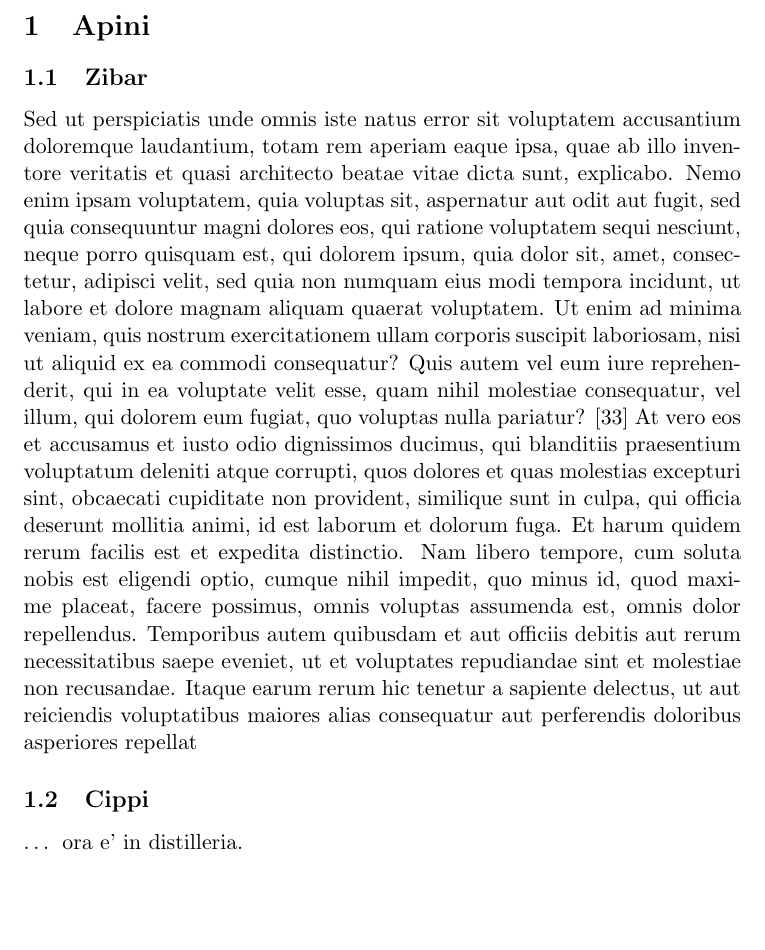
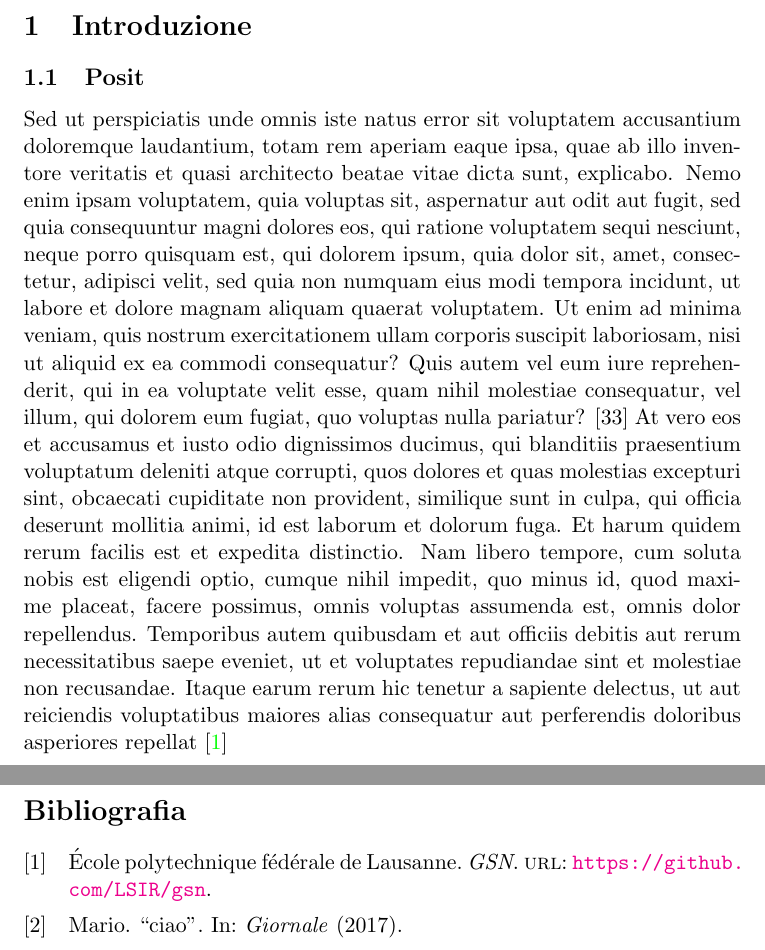
Before and after one commit to luigix25/RelazioneTirocinio, a LaTeX document (main.tex): part of page 2 of 2 before the commit and two parts of pages 2 and 3 of 3 after it, the two joined at a grey line, cut at the place of the change, the shorter picture padded with empty space. Compiled offline with pdfLaTeX.

Commit message:
Setting up Bibliography

```diff
--- a/main.tex
+++ b/main.tex
@@ -1,16 +1,18 @@
 \documentclass[a4paper,11pt]{article}
 \usepackage[italian]{babel}
+\usepackage[maxbibnames=99,backend=bibtex]{biblatex}
+\usepackage{hyperref}
 
 %link cliccabili
 
 
 % define the title
-\author{Apo Sipan}
+\author{Luigi Leonardi}
 %\pagestyle{headings}
-\title{Il Libro di Apo}
+\title{Tirocinio su Posit}
 \date{}
 
-\usepackage{hyperref}
+\addbibresource{ref.bib}
 \hypersetup{colorlinks=true, linktoc=all,  linkcolor=black}
 
 \begin{document}
@@ -19,19 +21,26 @@
 	% insert the table of contents
 	\tableofcontents
 
+%	\cite{epfl1}
+
+
 \newpage
-	\section{Apini}
-	\subsection{Zibar}
-	%Non sono Zibar, sono Zubar.
-	Sed ut perspiciatis unde omnis iste natus error sit voluptatem accusantium doloremque laudantium, totam rem aperiam eaque ipsa, quae ab illo inventore veritatis et quasi architecto beatae vitae dicta sunt, explicabo. Nemo enim ipsam voluptatem, quia voluptas sit, aspernatur aut odit aut fugit, sed quia consequuntur magni dolores eos, qui ratione voluptatem sequi nesciunt, neque porro quisquam est, qui dolorem ipsum, quia dolor sit, amet, consectetur, adipisci velit, sed quia non numquam eius modi tempora incidunt, ut labore et dolore magnam aliquam quaerat voluptatem. Ut enim ad minima veniam, quis nostrum exercitationem ullam corporis suscipit laboriosam, nisi ut aliquid ex ea commodi consequatur? Quis autem vel eum iure reprehenderit, qui in ea voluptate velit esse, quam nihil molestiae consequatur, vel illum, qui dolorem eum fugiat, quo voluptas nulla pariatur? [33] At vero eos et accusamus et iusto odio dignissimos ducimus, qui blanditiis praesentium voluptatum deleniti atque corrupti, quos dolores et quas molestias excepturi sint, obcaecati cupiditate non provident, similique sunt in culpa, qui officia deserunt mollitia animi, id est laborum et dolorum fuga. Et harum quidem rerum facilis est et expedita distinctio. Nam libero tempore, cum soluta nobis est eligendi optio, cumque nihil impedit, quo minus id, quod maxime placeat, facere possimus, omnis voluptas assumenda est, omnis dolor repellendus. Temporibus autem quibusdam et aut officiis debitis aut rerum necessitatibus saepe eveniet, ut et voluptates repudiandae sint et molestiae non recusandae. Itaque earum rerum hic tenetur a sapiente delectus, ut aut reiciendis voluptatibus maiores alias consequatur aut perferendis doloribus asperiores repellat
-	\subsection{Cippi}
-	\ldots{} ora e' in distilleria.
+	\section{Introduzione}
+	\subsection{Posit}
+
+	Sed ut perspiciatis unde omnis iste natus error sit voluptatem accusantium doloremque laudantium, totam rem aperiam eaque ipsa, quae ab illo inventore veritatis et quasi architecto beatae vitae dicta sunt, explicabo. Nemo enim ipsam voluptatem, quia voluptas sit, aspernatur aut odit aut fugit, sed quia consequuntur magni dolores eos, qui ratione voluptatem sequi nesciunt, neque porro quisquam est, qui dolorem ipsum, quia dolor sit, amet, consectetur, adipisci velit, sed quia non numquam eius modi tempora incidunt, ut labore et dolore magnam aliquam quaerat voluptatem. Ut enim ad minima veniam, quis nostrum exercitationem ullam corporis suscipit laboriosam, nisi ut aliquid ex ea commodi consequatur? Quis autem vel eum iure reprehenderit, qui in ea voluptate velit esse, quam nihil molestiae consequatur, vel illum, qui dolorem eum fugiat, quo voluptas nulla pariatur? [33] At vero eos et accusamus et iusto odio dignissimos ducimus, qui blanditiis praesentium voluptatum deleniti atque corrupti, quos dolores et quas molestias excepturi sint, obcaecati cupiditate non provident, similique sunt in culpa, qui officia deserunt mollitia animi, id est laborum et dolorum fuga. Et harum quidem rerum facilis est et expedita distinctio. Nam libero tempore, cum soluta nobis est eligendi optio, cumque nihil impedit, quo minus id, quod maxime placeat, facere possimus, omnis voluptas assumenda est, omnis dolor repellendus. Temporibus autem quibusdam et aut officiis debitis aut rerum necessitatibus saepe eveniet, ut et voluptates repudiandae sint et molestiae non recusandae. Itaque earum rerum hic tenetur a sapiente delectus, ut aut reiciendis voluptatibus maiores alias consequatur aut perferendis doloribus asperiores repellat \cite{epfl1}
+
+%	\subsection{Cippi}
+%	\ldots{} ora e' in distilleria.
+
+
+
 \newpage
 
-%	\section{Effess}
-%	\subsection{comba}
-%	\paragraph{numero}
-%	\subparagraph{uno}
+	\nocite{articolo1}
+
+	\printbibliography[title=Bibliografia]
+
 
 
 \end{document}
```
Also changed, not shown: ref.bib (added, +12 -0 lines), main.pdf.
